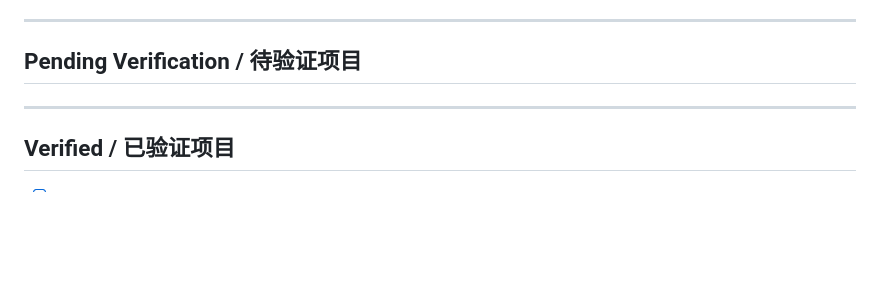
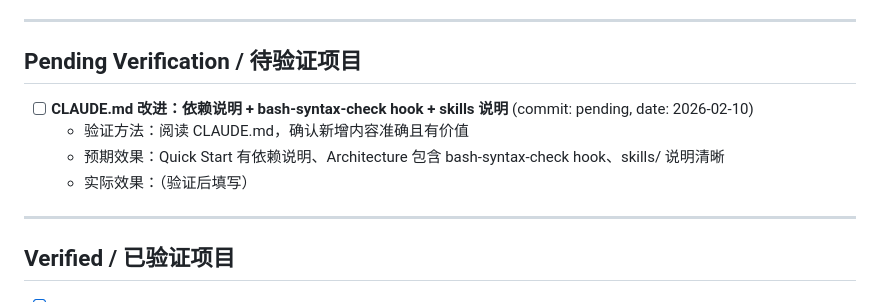
Before and after one commit to NBStarry/my-claude-code, a Markdown page: VERIFY.md, the part around the change. Drawn GitHub-style; blank space fills up the shorter version.

```diff
--- a/VERIFY.md
+++ b/VERIFY.md
@@ -27,7 +27,10 @@
   - 实际效果：（验证后填写）
 -->
 
-<!-- 当前无待验证项目 -->
+- [ ] **CLAUDE.md 改进：依赖说明 + bash-syntax-check hook + skills 说明** (commit: pending, date: 2026-02-10)
+  - 验证方法：阅读 CLAUDE.md，确认新增内容准确且有价值
+  - 预期效果：Quick Start 有依赖说明、Architecture 包含 bash-syntax-check hook、skills/ 说明清晰
+  - 实际效果：（验证后填写）
 
 ---
 
```
Also changed, not shown: CLAUDE.md (+10 -2 lines).
